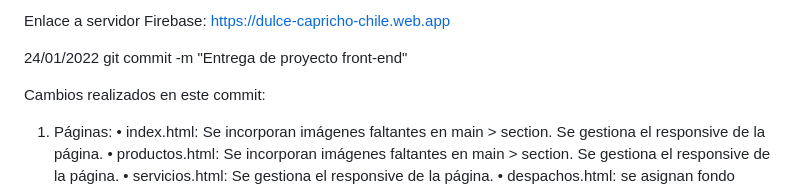
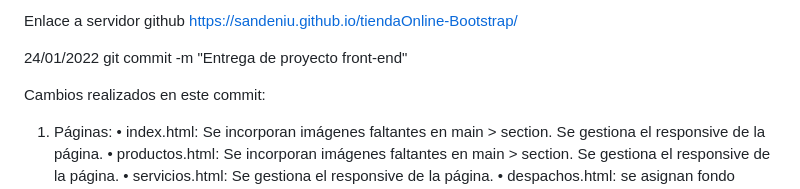
Before and after one commit to Sandeniu/tiendaOnline-Bootstrap, a Markdown page: README.md, the part around the change. Drawn GitHub-style.

Commit message:
Update README.md
indicar el enlace a la página en servidor github

```diff
--- a/README.md
+++ b/README.md
@@ -1,5 +1,4 @@
-Enlace a servidor Firebase:
-https://dulce-capricho-chile.web.app
+Enlace a servidor github https://sandeniu.github.io/tiendaOnline-Bootstrap/
 
 
 24/01/2022 git commit -m "Entrega de proyecto front-end"
```
